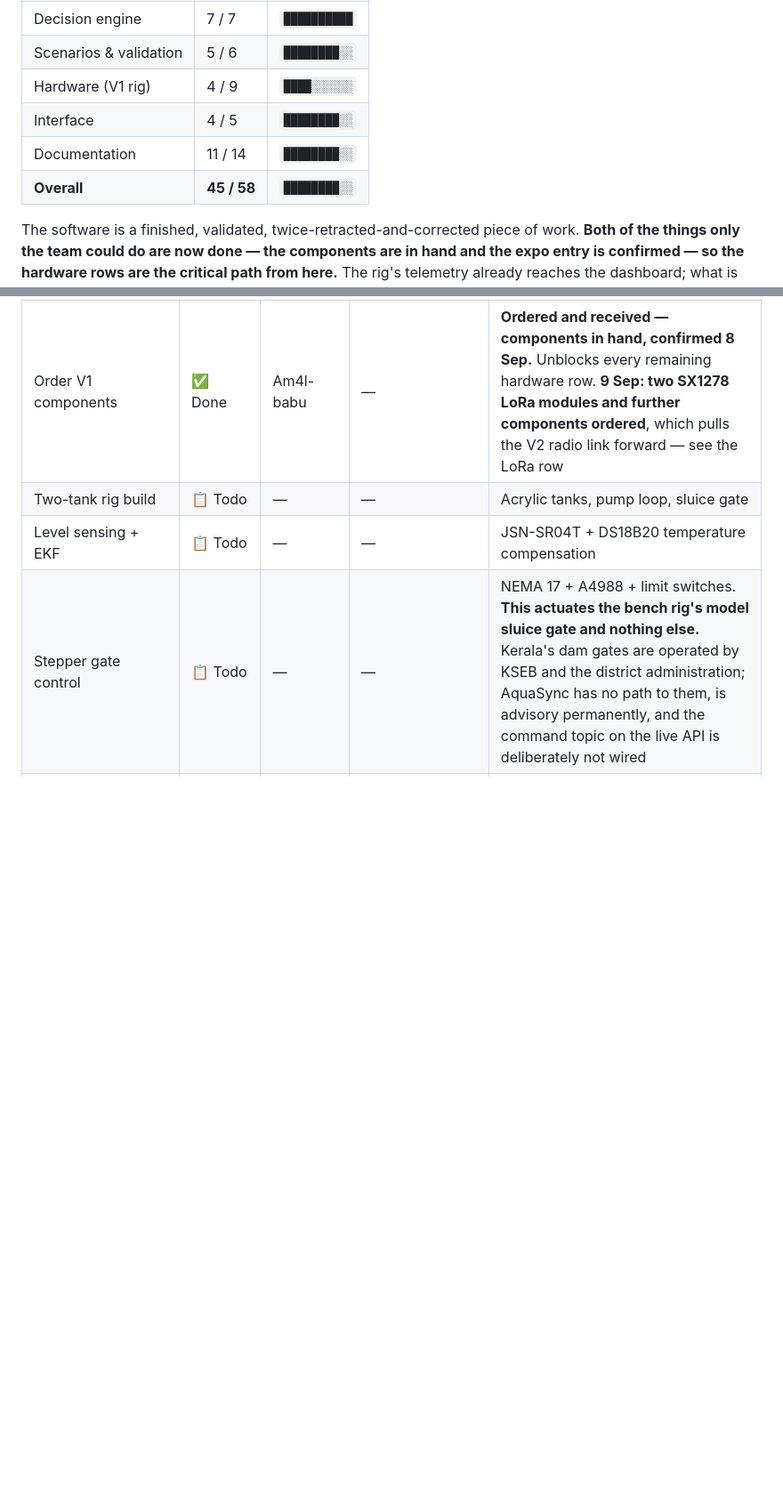
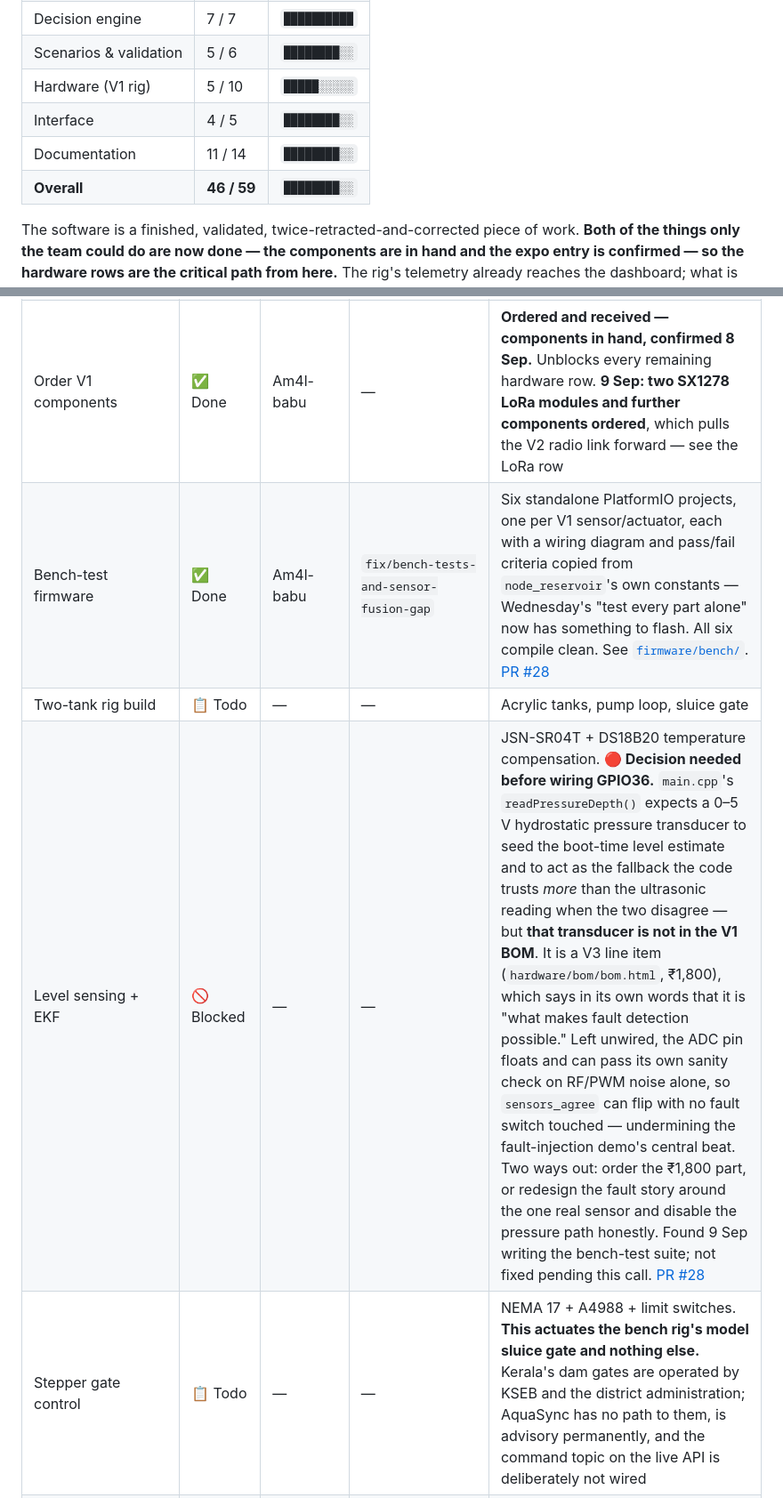
Before and after one commit to Am4l-babu/aqua-sync, a Markdown page: PROGRESS.md, 2 parts joined by grey strips. Shown at 89% size. GitHub-like rendering; blank space fills up the shorter version.

Commit message:
progress: bench-test firmware built, and a real gap in the V1 sensor kit
New row: bench-test firmware, done. Six standalone PlatformIO projects, one
per V1 sensor/actuator, give Wednesday's "test every part alone" something
to actually flash - all six compile clean. See PR #28.

Level sensing + EKF moves from Todo to Blocked on a real finding from that
work, not a hypothetical one: node_reservoir/main.cpp seeds its entire
boot-time level estimate from a 0-5V hydrostatic pressure transducer and
trusts it more than the ultrasonic reading whenever the two disagree - but
that transducer is not in the V1 BOM. hardware/bom/bom.html scopes it as a
V3 item in its own words, calling it what makes fault detection possible.
Left unwired, the ADC pin floats and can pass its own sanity check on noise
alone, which would make sensors_agree flip with no fault switch touched -
undermining the fault-injection demo's central beat before a single switch
is wired. Needs a decision (order the part, or redesign the fault story
around the one real sensor) before GPIO36 is wired to anything.

Hardware (V1 rig) 4/9 -> 5/10; overall 45/58 -> 46/59.

```diff
--- a/PROGRESS.md
+++ b/PROGRESS.md
@@ -25,10 +25,10 @@ below (✅ rows over all rows):
 | Simulation core | 9 / 11 | `████████░░` |
 | Decision engine | 7 / 7 | `██████████` |
 | Scenarios & validation | 5 / 6 | `████████░░` |
-| Hardware (V1 rig) | 4 / 9 | `████░░░░░░` |
+| Hardware (V1 rig) | 5 / 10 | `█████░░░░░` |
 | Interface | 4 / 5 | `████████░░` |
 | Documentation | 11 / 14 | `████████░░` |
-| **Overall** | **45 / 58** | `████████░░` |
+| **Overall** | **46 / 59** | `████████░░` |
 
 The software is a finished, validated, twice-retracted-and-corrected piece of
 work. **Both of the things only the team could do are now done — the components
@@ -115,8 +115,9 @@ task that does not need the rig is now either merged or in review.
 | BOM & sourcing | ✅ Done | Am4l-babu | `feature/project-scaffold` | 4 tiers, ₹6,250 for V1 (corrected 28 Aug 2026 — was ₹6,150, didn't match its own line items). Shoppable HTML with live vendor links. See [hardware/bom/](hardware/bom/) |
 | Firmware skeleton | ✅ Done | Am4l-babu | `fix/firmware-defects` | PlatformIO, sensor fusion + safety interlock structure. Still untested on hardware. **Five defects fixed 8 Sep before the board is flashed:** non-finite floats printed as bare `nan` (invalid JSON) now emit `null`; Wi-Fi never reconnected after a drop; gate state shared with an ISR was neither `volatile` nor `portMUX`-guarded; the stepper enable pin was left asserted after a move; and the air-vs-water temperature approximation is now documented rather than implied. [PR #17](https://github.com/Am4l-babu/aqua-sync/pull/17) |
 | Order V1 components | ✅ Done | Am4l-babu | — | **Ordered and received — components in hand, confirmed 8 Sep.** Unblocks every remaining hardware row. **9 Sep: two SX1278 LoRa modules and further components ordered**, which pulls the V2 radio link forward — see the LoRa row |
+| Bench-test firmware | ✅ Done | Am4l-babu | `fix/bench-tests-and-sensor-fusion-gap` | Six standalone PlatformIO projects, one per V1 sensor/actuator, each with a wiring diagram and pass/fail criteria copied from `node_reservoir`'s own constants — Wednesday's "test every part alone" now has something to flash. All six compile clean. See [`firmware/bench/`](firmware/bench/). [PR #28](https://github.com/Am4l-babu/aqua-sync/pull/28) |
 | Two-tank rig build | 📋 Todo | — | — | Acrylic tanks, pump loop, sluice gate |
-| Level sensing + EKF | 📋 Todo | — | — | JSN-SR04T + DS18B20 temperature compensation |
+| Level sensing + EKF | 🚫 Blocked | — | — | JSN-SR04T + DS18B20 temperature compensation. **🔴 Decision needed before wiring GPIO36.** `main.cpp`'s `readPressureDepth()` expects a 0–5 V hydrostatic pressure transducer to seed the boot-time level estimate and to act as the fallback the code trusts *more* than the ultrasonic reading when the two disagree — but **that transducer is not in the V1 BOM**. It is a V3 line item (`hardware/bom/bom.html`, ₹1,800), which says in its own words that it is "what makes fault detection possible." Left unwired, the ADC pin floats and can pass its own sanity check on RF/PWM noise alone, so `sensors_agree` can flip with no fault switch touched — undermining the fault-injection demo's central beat. Two ways out: order the ₹1,800 part, or redesign the fault story around the one real sensor and disable the pressure path honestly. Found 9 Sep writing the bench-test suite; not fixed pending this call. [PR #28](https://github.com/Am4l-babu/aqua-sync/pull/28) |
 | Stepper gate control | 📋 Todo | — | — | NEMA 17 + A4988 + limit switches. **This actuates the bench rig's model sluice gate and nothing else.** Kerala's dam gates are operated by KSEB and the district administration; AquaSync has no path to them, is advisory permanently, and the command topic on the live API is deliberately not wired |
 | Telemetry (MQTT/WebSocket) | ✅ Done | Am4l-babu | `feature/rig-mqtt-bridge` | The firmware had published to `aquasync/reservoir/01/telemetry` since it was written and nothing subscribed. `aquasync.api.rig` now parses the frames, follows the SHA-256 record chain and serves `GET /api/rig`; opt-in via `AQUASYNC_MQTT_HOST` so the offline demo stays offline. Rig values carry `scope: SCALE_RIG` and are never converted to m MSL — a 400 mm tank is not a reservoir. Verified end to end against mosquitto: chain 2/2, 0 breaks, a jammed frame reporting commanded 70% vs verified 21%. Receive-only; the command topic is deliberately not wired. [PR #14](https://github.com/Am4l-babu/aqua-sync/pull/14) |
 | Fault injection demo | 🔄 Ongoing | Am4l-babu | — | Sensor-failure and gate-jam switches. **This is the beat that wins the room.** The dashboard side is done and now **verified in a browser, 9 Sep**: a simulated ESP32 published hash-chained frames over mosquitto with a gate jam and a dead ultrasonic injected, the bridge verified 12/12 frames with 0 breaks, and the red banner rendered across the 3D view reading *ACTUATOR DISAGREEMENT — commanded 70%, verified 21%*. The reservoir stayed labelled REPLAY while the rig showed LIVE, so the two provenances do not blur. **What is left is only the physical switches and the firmware paths behind them** — the software they will drive is proven |
```
